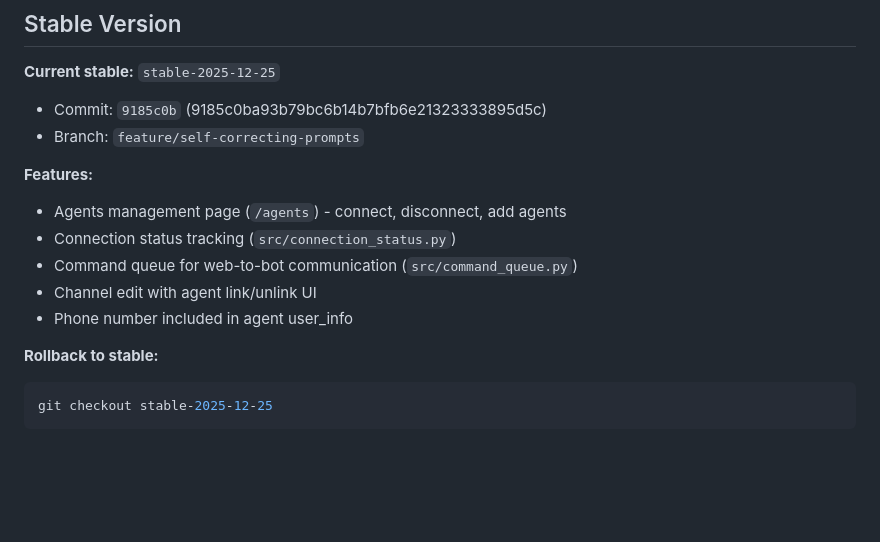
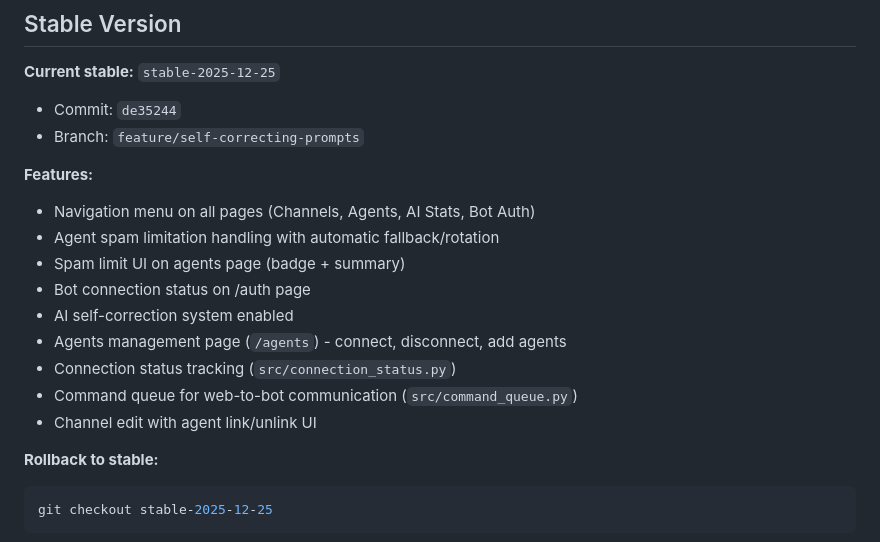
Before and after one commit to kbrejes/telegram_rassylshik, a Markdown page: .claude/CLAUDE.md, the part around the change. GitHub-like rendering; blank space fills up the shorter version.

Commit message:
Update stable version to de35244

````diff
--- a/.claude/CLAUDE.md
+++ b/.claude/CLAUDE.md
@@ -173,15 +173,19 @@ gcloud compute ssh telegram-rassylshik-bot --zone=us-central1-a --tunnel-through
 ## Stable Version
 
 **Current stable:** `stable-2025-12-25`
-- Commit: `9185c0b` (9185c0ba93b79bc6b14b7bfb6e21323333895d5c)
+- Commit: `de35244`
 - Branch: `feature/self-correcting-prompts`
 
 **Features:**
+- Navigation menu on all pages (Channels, Agents, AI Stats, Bot Auth)
+- Agent spam limitation handling with automatic fallback/rotation
+- Spam limit UI on agents page (badge + summary)
+- Bot connection status on /auth page
+- AI self-correction system enabled
 - Agents management page (`/agents`) - connect, disconnect, add agents
 - Connection status tracking (`src/connection_status.py`)
 - Command queue for web-to-bot communication (`src/command_queue.py`)
 - Channel edit with agent link/unlink UI
-- Phone number included in agent user_info
 
 **Rollback to stable:**
 ```bash
````
